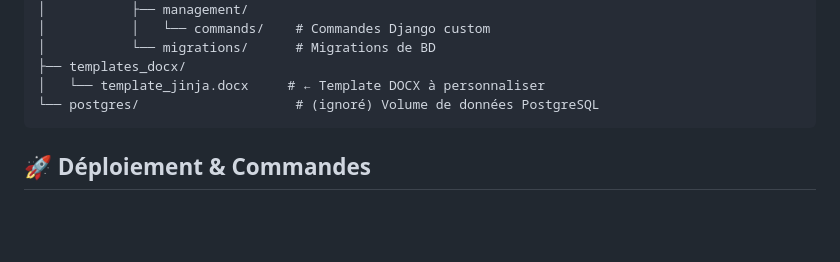
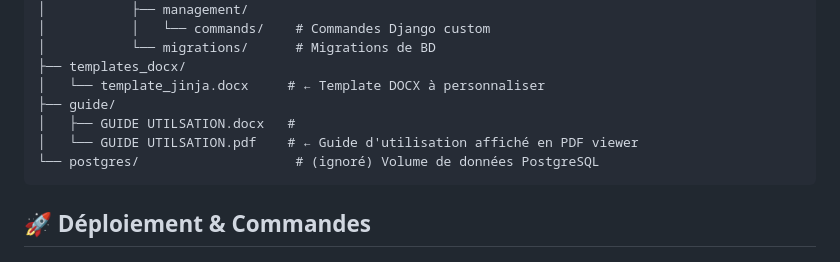
Before and after one commit to Jean-Baptiste-N/dc_formulaire, a Markdown page: README.md, the part around the change. Rendered like a GitHub page; blank space fills up the shorter version.

Commit message:
ajout structure /guide readme de base

````diff
--- a/README.md
+++ b/README.md
@@ -118,6 +118,9 @@ dc_formulaire/
 │           └── migrations/      # Migrations de BD
 ├── templates_docx/
 │   └── template_jinja.docx     # ← Template DOCX à personnaliser
+├── guide/
+│   ├── GUIDE UTILSATION.docx   #
+│   └── GUIDE UTILSATION.pdf    # ← Guide d'utilisation affiché en PDF viewer
 └── postgres/                    # (ignoré) Volume de données PostgreSQL
 ```
 
````
